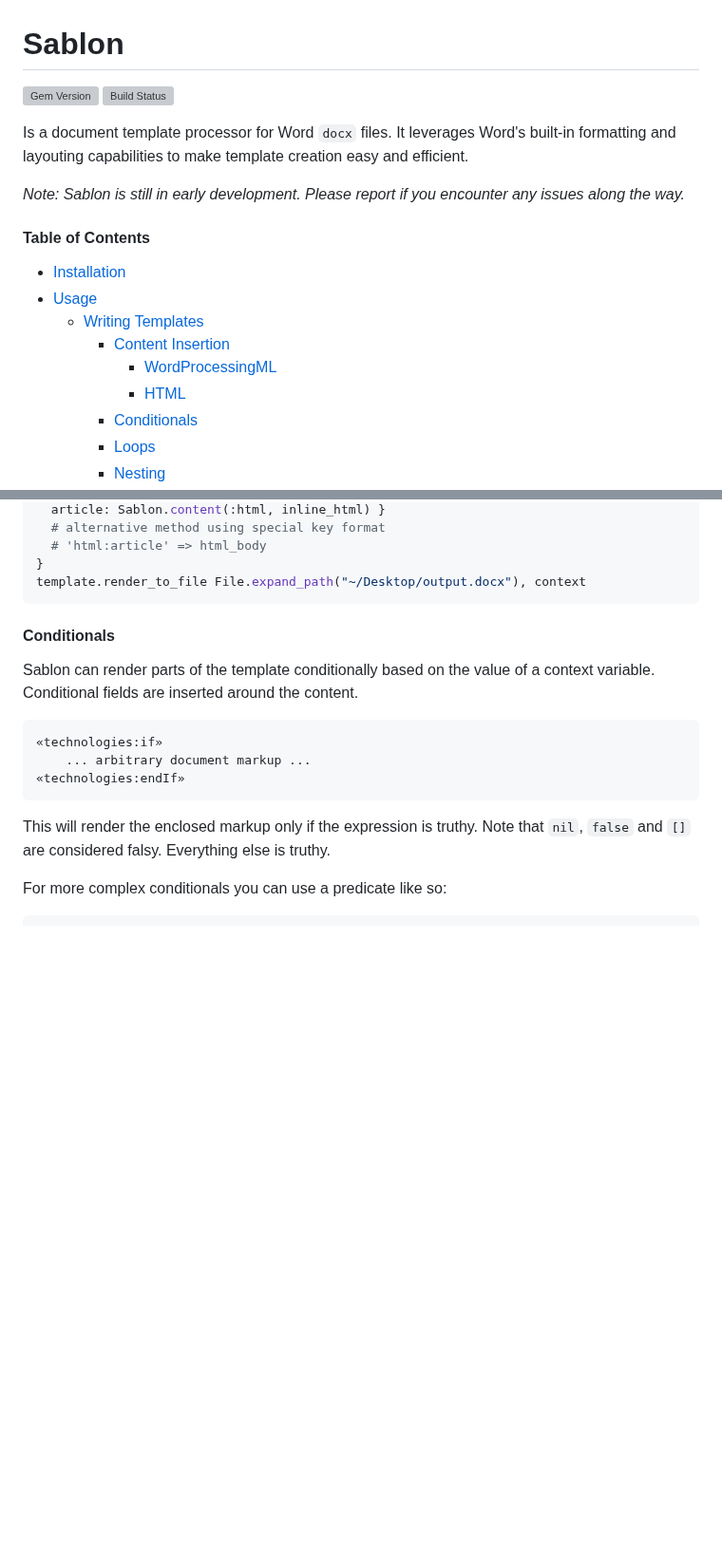
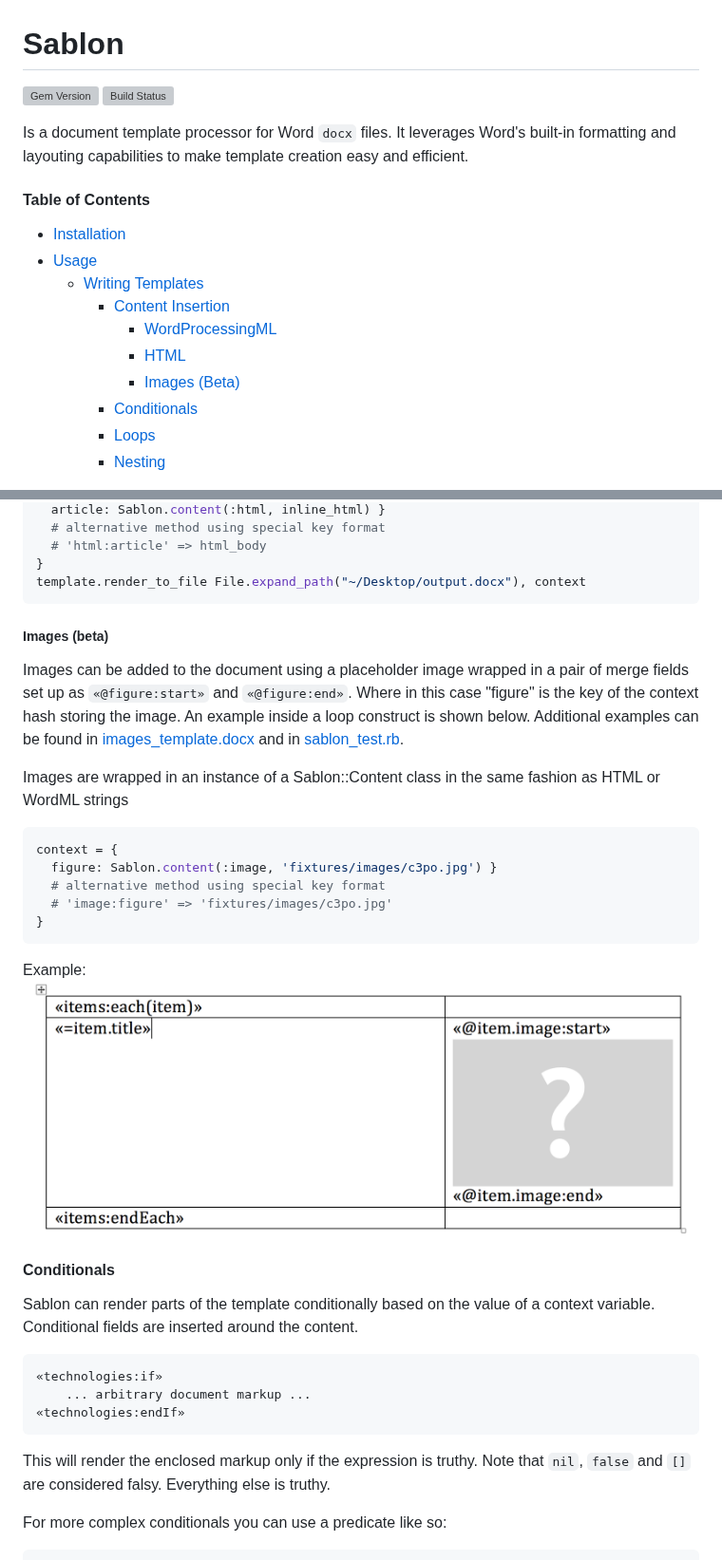
Before and after one commit to senny/sablon, a Markdown page: README.md, 2 parts joined by grey strips. Shown at 95% size. GitHub-like rendering; pictures changed too: misc/image-example.png (added); blank space fills up the shorter version; grey boxes are pictures that could not be loaded.

Commit message:
Update README with instructions for image support.

````diff
--- a/README.md
+++ b/README.md
@@ -1,12 +1,12 @@
 # Sablon
 
-[![Gem Version](https://badge.fury.io/rb/sablon.svg)](http://badge.fury.io/rb/sablon) [![Build Status](https://travis-ci.org/senny/sablon.svg?branch=master)](https://travis-ci.org/senny/sablon)
+[![Gem Version](https://badge.fury.io/rb/sablon.svg)](http://badge.fury.io/rb/sablon)
+[![Build Status](https://travis-ci.org/senny/sablon.svg?branch=master)](https://travis-ci.org/senny/sablon)
 
 Is a document template processor for Word `docx` files. It leverages Word's
 built-in formatting and layouting capabilities to make template creation easy
 and efficient.
 
-*Note: Sablon is still in early development. Please report if you encounter any issues along the way.*
 
 #### Table of Contents
 * [Installation](#installation)
@@ -15,6 +15,7 @@ and efficient.
       * [Content Insertion](#content-insertion)
          * [WordProcessingML](#wordprocessingml)
          * [HTML](#html)
+         * [Images (Beta)](#images-beta)
       * [Conditionals](#conditionals)
       * [Loops](#loops)
       * [Nesting](#nesting)
@@ -242,6 +243,30 @@ context = {
 template.render_to_file File.expand_path("~/Desktop/output.docx"), context
 ```
 
+
+##### Images (beta)
+
+Images can be added to the document using a placeholder image wrapped in a
+pair of merge fields set up as `«@figure:start»` and `«@figure:end»`. Where
+in this case "figure" is the key of the context hash storing the image. An
+example inside a loop construct is shown below. Additional examples can be
+found in [images_template.docx](test/fixtures/images_template.docx) and
+in [sablon_test.rb](test/sablon_test.rb).
+
+Images are wrapped in an instance of a Sablon::Content class in the same
+fashion as HTML or WordML strings
+```ruby
+context = {
+  figure: Sablon.content(:image, 'fixtures/images/c3po.jpg') }
+  # alternative method using special key format
+  # 'image:figure' => 'fixtures/images/c3po.jpg'
+}
+```
+
+Example:
+![image merge fields example](misc/image-example.png)
+
+
 #### Conditionals
 
 Sablon can render parts of the template conditionally based on the value of a
````
Also changed, not shown: other parts of README.md (+1 -0 lines).
